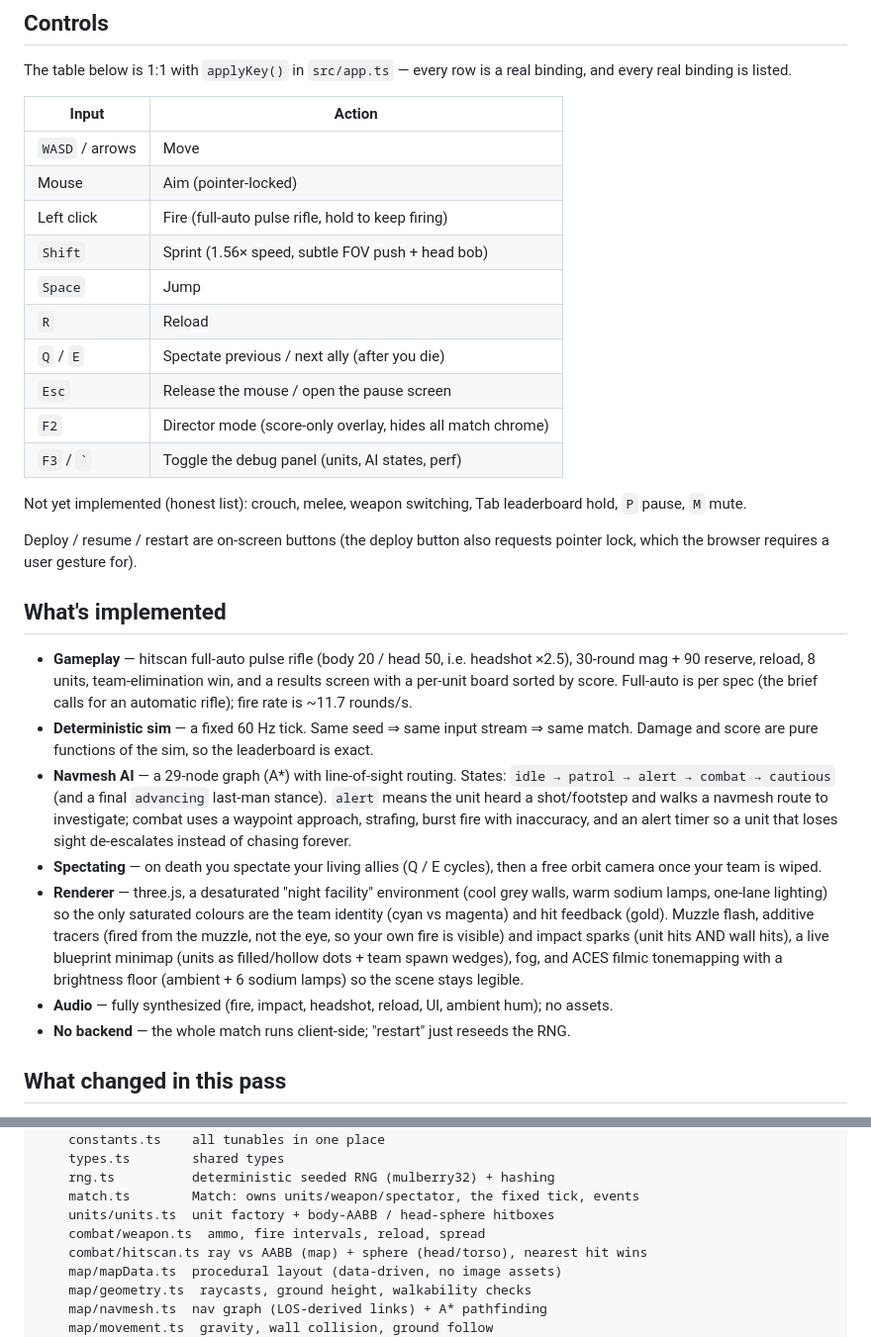
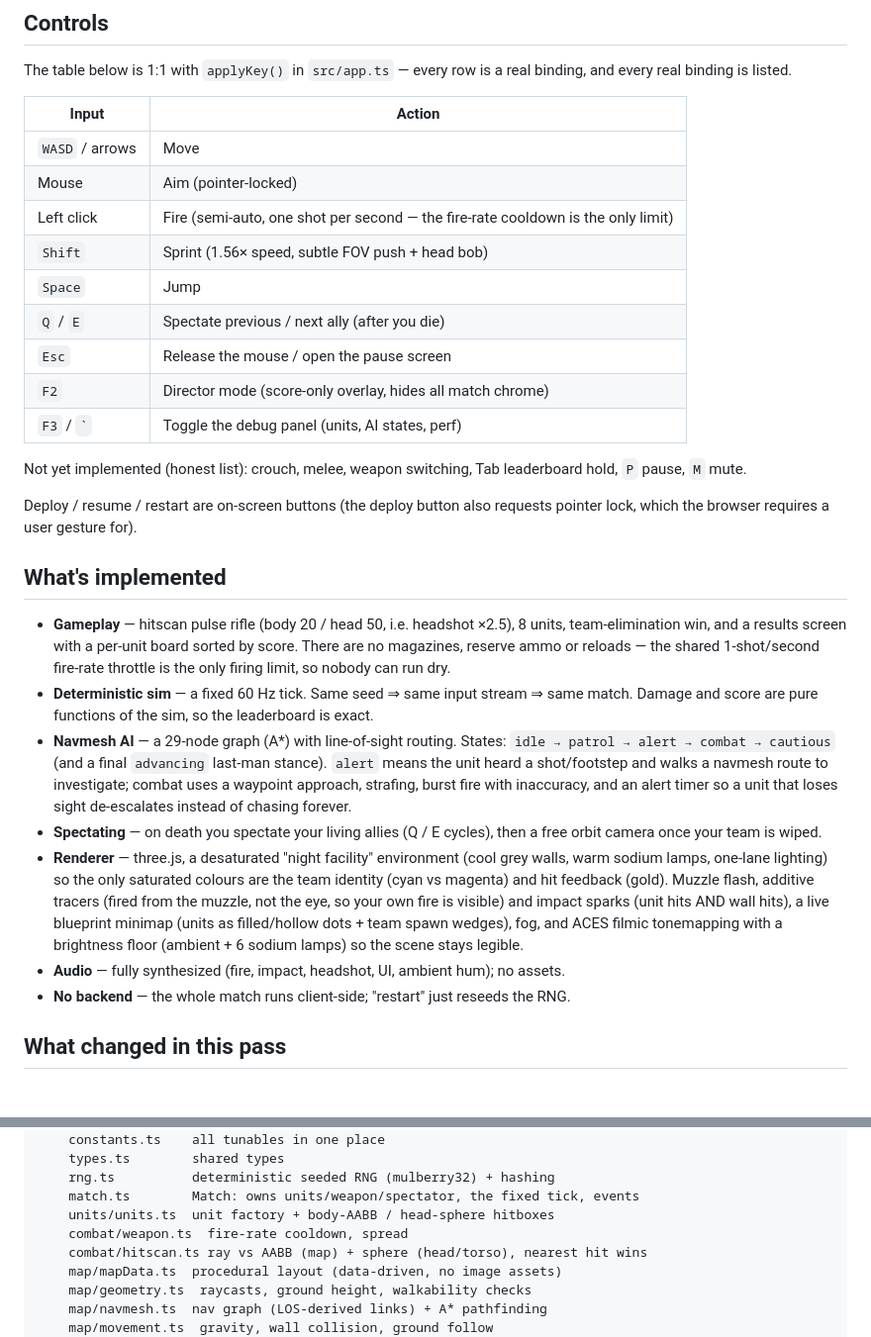
Before and after one commit to leoli-dev/neon-bastion, a Markdown page: README.md, 2 parts joined by grey strips. Shown: that part at 99% size. GitHub-like rendering.

```diff
--- a/README.md
+++ b/README.md
@@ -23,10 +23,9 @@ binding, and every real binding is listed.
 |---|---|
 | `WASD` / arrows | Move |
 | Mouse | Aim (pointer-locked) |
-| Left click | Fire (full-auto pulse rifle, hold to keep firing) |
+| Left click | Fire (semi-auto, one shot per second — the fire-rate cooldown is the only limit) |
 | `Shift` | Sprint (1.56× speed, subtle FOV push + head bob) |
 | `Space` | Jump |
-| `R` | Reload |
 | `Q` / `E` | Spectate previous / next ally (after you die) |
 | `Esc` | Release the mouse / open the pause screen |
 | `F2` | Director mode (score-only overlay, hides all match chrome) |
@@ -40,10 +39,11 @@ lock, which the browser requires a user gesture for).
 
 ## What's implemented
 
-- **Gameplay** — hitscan full-auto pulse rifle (body 20 / head 50, i.e. headshot ×2.5),
-  30-round mag + 90 reserve, reload, 8 units, team-elimination win, and a results
-  screen with a per-unit board sorted by score. Full-auto is per spec (the brief
-  calls for an automatic rifle); fire rate is ~11.7 rounds/s.
+- **Gameplay** — hitscan pulse rifle (body 20 / head 50, i.e. headshot ×2.5), 8
+  units, team-elimination win, and a results screen with a per-unit board sorted
+  by score. There are no magazines, reserve ammo or reloads — the shared
+  1-shot/second fire-rate throttle is the only firing limit, so nobody can run
+  dry.
 - **Deterministic sim** — a fixed 60 Hz tick. Same seed ⇒ same input stream ⇒ same
   match. Damage and score are pure functions of the sim, so the leaderboard is exact.
 - **Navmesh AI** — a 29-node graph (A\*) with line-of-sight routing. States:
@@ -60,7 +60,7 @@ lock, which the browser requires a user gesture for).
   (unit hits AND wall hits), a live blueprint minimap (units as filled/hollow dots +
   team spawn wedges), fog, and ACES filmic tonemapping with a brightness floor
   (ambient + 6 sodium lamps) so the scene stays legible.
-- **Audio** — fully synthesized (fire, impact, headshot, reload, UI, ambient hum); no
+- **Audio** — fully synthesized (fire, impact, headshot, UI, ambient hum); no
   assets.
 - **No backend** — the whole match runs client-side; "restart" just reseeds the RNG.
 
@@ -139,7 +139,7 @@ src/
     rng.ts          deterministic seeded RNG (mulberry32) + hashing
     match.ts        Match: owns units/weapon/spectator, the fixed tick, events
     units/units.ts  unit factory + body-AABB / head-sphere hitboxes
-    combat/weapon.ts  ammo, fire intervals, reload, spread
+    combat/weapon.ts  fire-rate cooldown, spread
     combat/hitscan.ts ray vs AABB (map) + sphere (head/torso), nearest hit wins
     map/mapData.ts  procedural layout (data-driven, no image assets)
     map/geometry.ts  raycasts, ground height, walkability checks
```
Also changed, not shown: screenshots/01-arena.png, screenshots/02-combat-hit.png, screenshots/03-spectator.png, screenshots/04-results.png, screenshots/06-damage-feedback.png, 13 other files.
